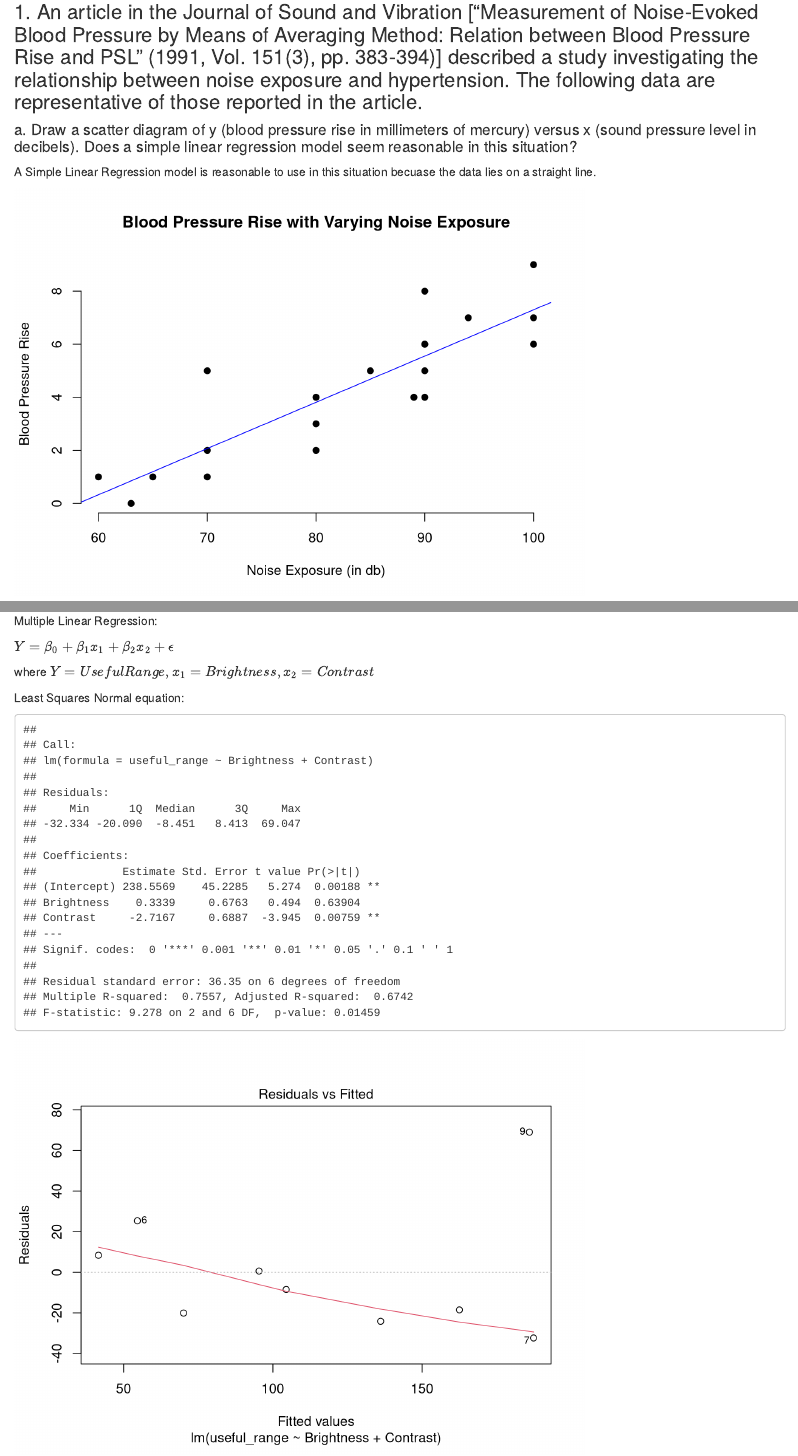
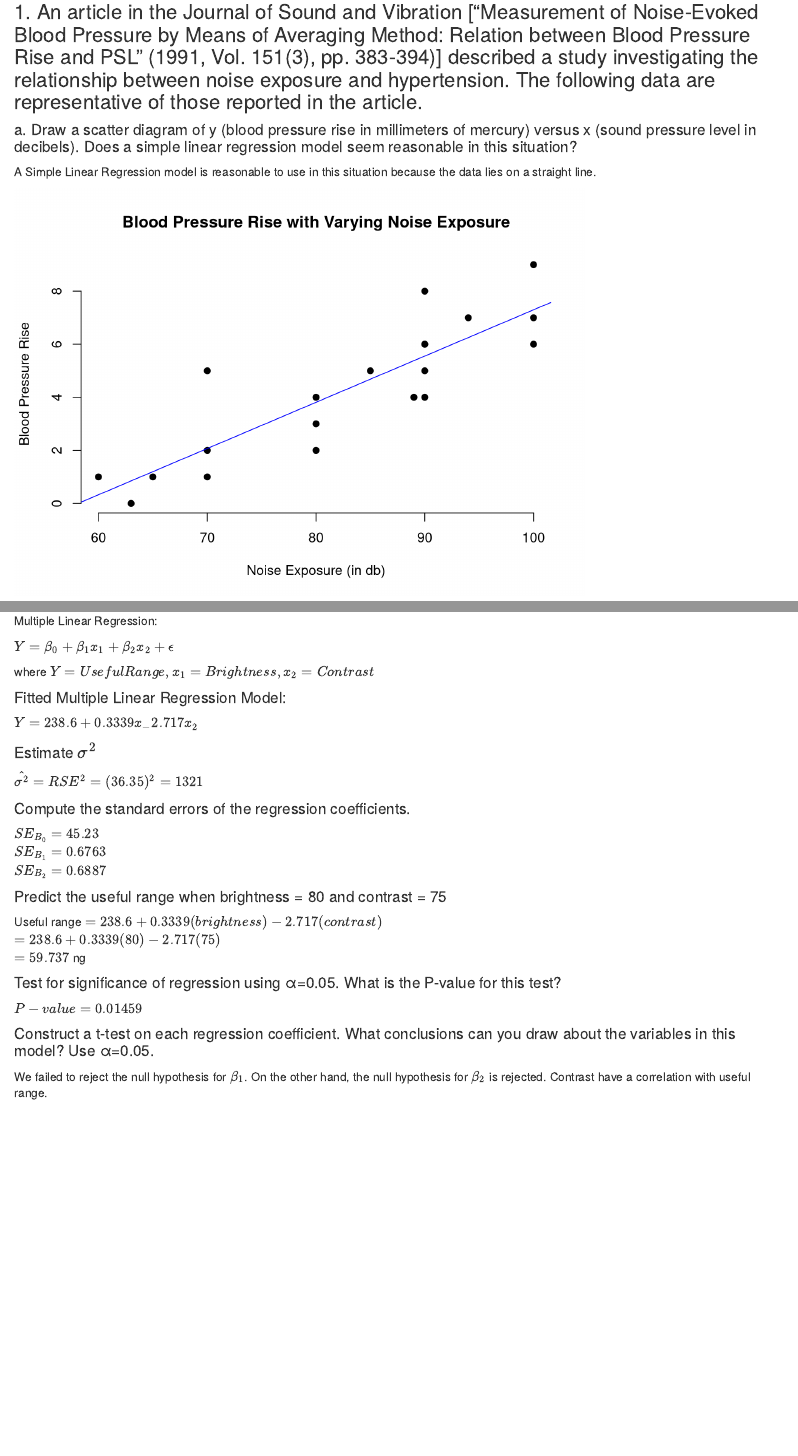
Before and after one commit to j-aika/Pair-Quiz, an R Markdown document (Pair_Quiz.Rmd): the page in a window 1100 px wide, from 140 px down, and a second part further down, joined at a grey line. Rendered offline with R 4.5, knitr and Pandoc, with nearby package versions.

Commit message:
drafted answers in #2

````diff
--- a/Pair_Quiz.Rmd
+++ b/Pair_Quiz.Rmd
@@ -9,7 +9,7 @@ output: html_document
 
 #### a. Draw a scatter diagram of y (blood pressure rise in millimeters of mercury) versus x (sound pressure level in decibels). Does a simple linear regression model seem reasonable in this situation?
 
-A Simple Linear Regression model is reasonable to use in this situation becuase the data lies on a straight line.
+A Simple Linear Regression model is reasonable to use in this situation because the data lies on a straight line.
 
 ```{r, echo=FALSE}
 BP_data = read.csv("bp2.csv")
@@ -63,14 +63,30 @@ $Y = \beta_0 +\beta_1 x_1+ \beta_2 x_2 + \epsilon$
 
 where $Y = Useful Range, x_1 = Brightness, x_2= Contrast$
 
+#### Fitted Multiple Linear Regression Model:
 
-Least Squares Normal equation:
+$Y = 238.6 + 0.3339x_ -2.717 x_2$
 
+<h4> Estimate  $\sigma^2$ </h4>
 
-```{r, echo = FALSE}
-data2 <- read.csv("Study2Data2.csv", header =TRUE)
-attach(data2)
-model2<-lm(useful_range ~ Brightness + Contrast)
-summary(model2)
-plot(model2)
-```
+$\hat{\sigma^2}= RSE^2=(36.35)^2=1321$
+
+#### Compute the standard errors of the regression coefficients.
+
+$SE_{B_0}=45.23$ <br>
+$SE_{B_1}=0.6763$ <br>
+$SE_{B_2}=0.6887$ <br>
+
+#### Predict the useful range when brightness = 80 and contrast = 75
+
+Useful range $= 238.6 + 0.3339(brightness) - 2.717(contrast)$ <br>
+$=238.6+0.3339(80)-2.717(75)$ <br>
+$=59.737$ ng <br>
+
+#### Test for significance of regression using α=0.05. What is the P-value for this test?
+
+$P-value=0.01459$
+
+#### Construct a t-test on each regression coefficient. What conclusions can you draw about the variables in this model? Use α=0.05.
+
+We failed to reject the null hypothesis for $\beta_1$. On the other hand, the null hypothesis for $\beta_2$ is rejected. Contrast have a correlation with useful range.
````
